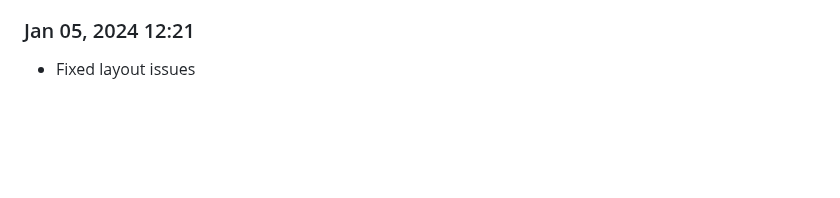
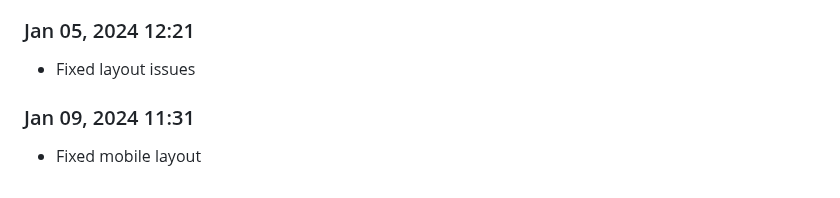
Before and after one commit to Shiva-Bajpai/SB--Clones, a Markdown page: devlog.md, the part around the change. Drawn GitHub-style; blank space fills up the shorter version.

```diff
--- a/devlog.md
+++ b/devlog.md
@@ -1888,3 +1888,6 @@ Daily progress notes.
 
 ### Jan 05, 2024 12:21
 - Fixed layout issues
+
+### Jan 09, 2024 11:31
+- Fixed mobile layout
```
